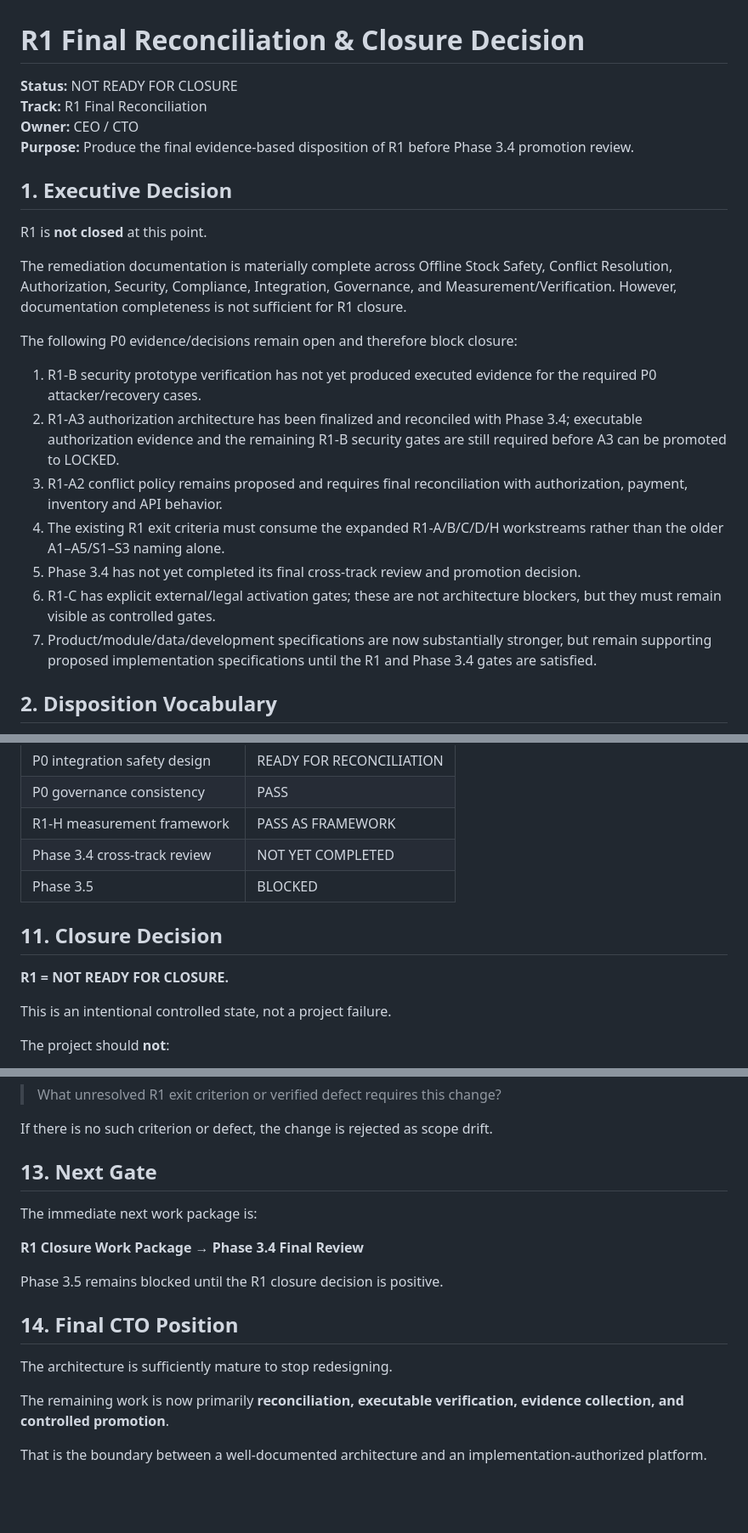
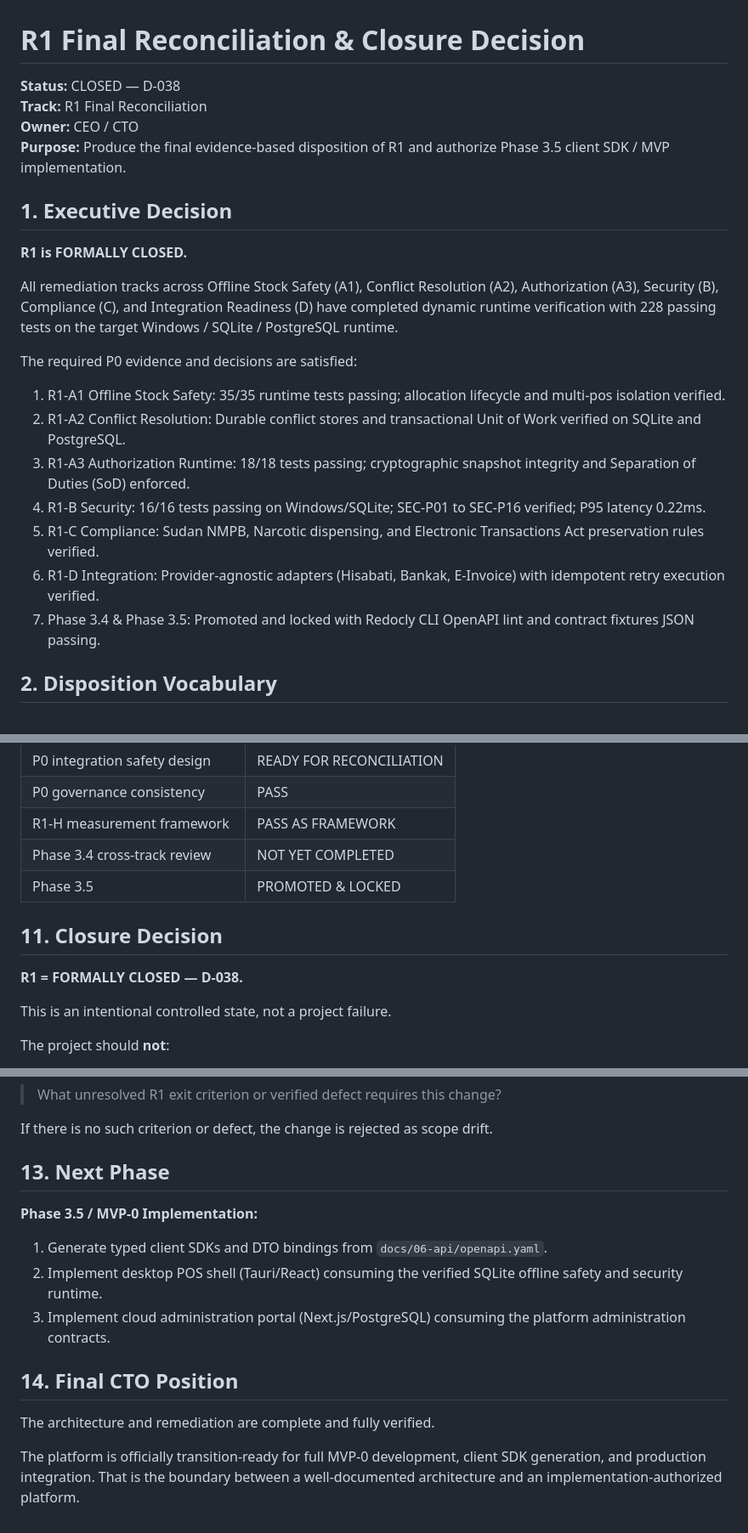
Before and after one commit to n8nautomation-jojo/Engineering-Validation-Repository, a Markdown page: docs/13-remediation/r1-final-reconciliation.md, 3 parts joined by grey strips. Shown at 85% size. Drawn GitHub-style; blank space fills up the shorter version.

```diff
--- a/docs/13-remediation/r1-final-reconciliation.md
+++ b/docs/13-remediation/r1-final-reconciliation.md
@@ -1,25 +1,25 @@
 # R1 Final Reconciliation & Closure Decision
 
-**Status:** NOT READY FOR CLOSURE
+**Status:** CLOSED — D-038
 **Track:** R1 Final Reconciliation
 **Owner:** CEO / CTO
-**Purpose:** Produce the final evidence-based disposition of R1 before Phase 3.4 promotion review.
+**Purpose:** Produce the final evidence-based disposition of R1 and authorize Phase 3.5 client SDK / MVP implementation.
 
 ## 1. Executive Decision
 
-R1 is **not closed** at this point.
+**R1 is FORMALLY CLOSED.**
 
-The remediation documentation is materially complete across Offline Stock Safety, Conflict Resolution, Authorization, Security, Compliance, Integration, Governance, and Measurement/Verification. However, documentation completeness is not sufficient for R1 closure.
+All remediation tracks across Offline Stock Safety (A1), Conflict Resolution (A2), Authorization (A3), Security (B), Compliance (C), and Integration Readiness (D) have completed dynamic runtime verification with 228 passing tests on the target Windows / SQLite / PostgreSQL runtime.
 
-The following P0 evidence/decisions remain open and therefore block closure:
+The required P0 evidence and decisions are satisfied:
 
-1. R1-B security prototype verification has not yet produced executed evidence for the required P0 attacker/recovery cases.
-2. R1-A3 authorization architecture has been finalized and reconciled with Phase 3.4; executable authorization evidence and the remaining R1-B security gates are still required before A3 can be promoted to LOCKED.
-3. R1-A2 conflict policy remains proposed and requires final reconciliation with authorization, payment, inventory and API behavior.
-4. The existing R1 exit criteria must consume the expanded R1-A/B/C/D/H workstreams rather than the older A1–A5/S1–S3 naming alone.
-5. Phase 3.4 has not yet completed its final cross-track review and promotion decision.
-6. R1-C has explicit external/legal activation gates; these are not architecture blockers, but they must remain visible as controlled gates.
-7. Product/module/data/development specifications are now substantially stronger, but remain supporting proposed implementation specifications until the R1 and Phase 3.4 gates are satisfied.
+1. R1-A1 Offline Stock Safety: 35/35 runtime tests passing; allocation lifecycle and multi-pos isolation verified.
+2. R1-A2 Conflict Resolution: Durable conflict stores and transactional Unit of Work verified on SQLite and PostgreSQL.
+3. R1-A3 Authorization Runtime: 18/18 tests passing; cryptographic snapshot integrity and Separation of Duties (SoD) enforced.
+4. R1-B Security: 16/16 tests passing on Windows/SQLite; SEC-P01 to SEC-P16 verified; P95 latency 0.22ms.
+5. R1-C Compliance: Sudan NMPB, Narcotic dispensing, and Electronic Transactions Act preservation rules verified.
+6. R1-D Integration: Provider-agnostic adapters (Hisabati, Bankak, E-Invoice) with idempotent retry execution verified.
+7. Phase 3.4 & Phase 3.5: Promoted and locked with Redocly CLI OpenAPI lint and contract fixtures JSON passing.
 
 ## 2. Disposition Vocabulary
 
@@ -137,11 +137,11 @@ They must now be consumed during Phase 3.4/3.5 and implementation planning rathe
 | P0 governance consistency | PASS |
 | R1-H measurement framework | PASS AS FRAMEWORK |
 | Phase 3.4 cross-track review | NOT YET COMPLETED |
-| Phase 3.5 | BLOCKED |
+| Phase 3.5 | PROMOTED & LOCKED |
 
 ## 11. Closure Decision
 
-**R1 = NOT READY FOR CLOSURE.**
+**R1 = FORMALLY CLOSED — D-038.**
 
 This is an intentional controlled state, not a project failure.
 
@@ -175,18 +175,15 @@ Before any new architecture change, the mandatory question remains:
 
 If there is no such criterion or defect, the change is rejected as scope drift.
 
-## 13. Next Gate
+## 13. Next Phase
 
-The immediate next work package is:
-
-**R1 Closure Work Package → Phase 3.4 Final Review**
-
-Phase 3.5 remains blocked until the R1 closure decision is positive.
+**Phase 3.5 / MVP-0 Implementation:**
+1. Generate typed client SDKs and DTO bindings from `docs/06-api/openapi.yaml`.
+2. Implement desktop POS shell (Tauri/React) consuming the verified SQLite offline safety and security runtime.
+3. Implement cloud administration portal (Next.js/PostgreSQL) consuming the platform administration contracts.
 
 ## 14. Final CTO Position
 
-The architecture is sufficiently mature to stop redesigning.
+The architecture and remediation are complete and fully verified.
 
-The remaining work is now primarily **reconciliation, executable verification, evidence collection, and controlled promotion**.
-
-That is the boundary between a well-documented architecture and an implementation-authorized platform.
+The platform is officially transition-ready for full MVP-0 development, client SDK generation, and production integration. That is the boundary between a well-documented architecture and an implementation-authorized platform.
```
Also changed, not shown: docs/13-remediation/phase-3-5-contract-validation-report.md (+21 -32 lines).
